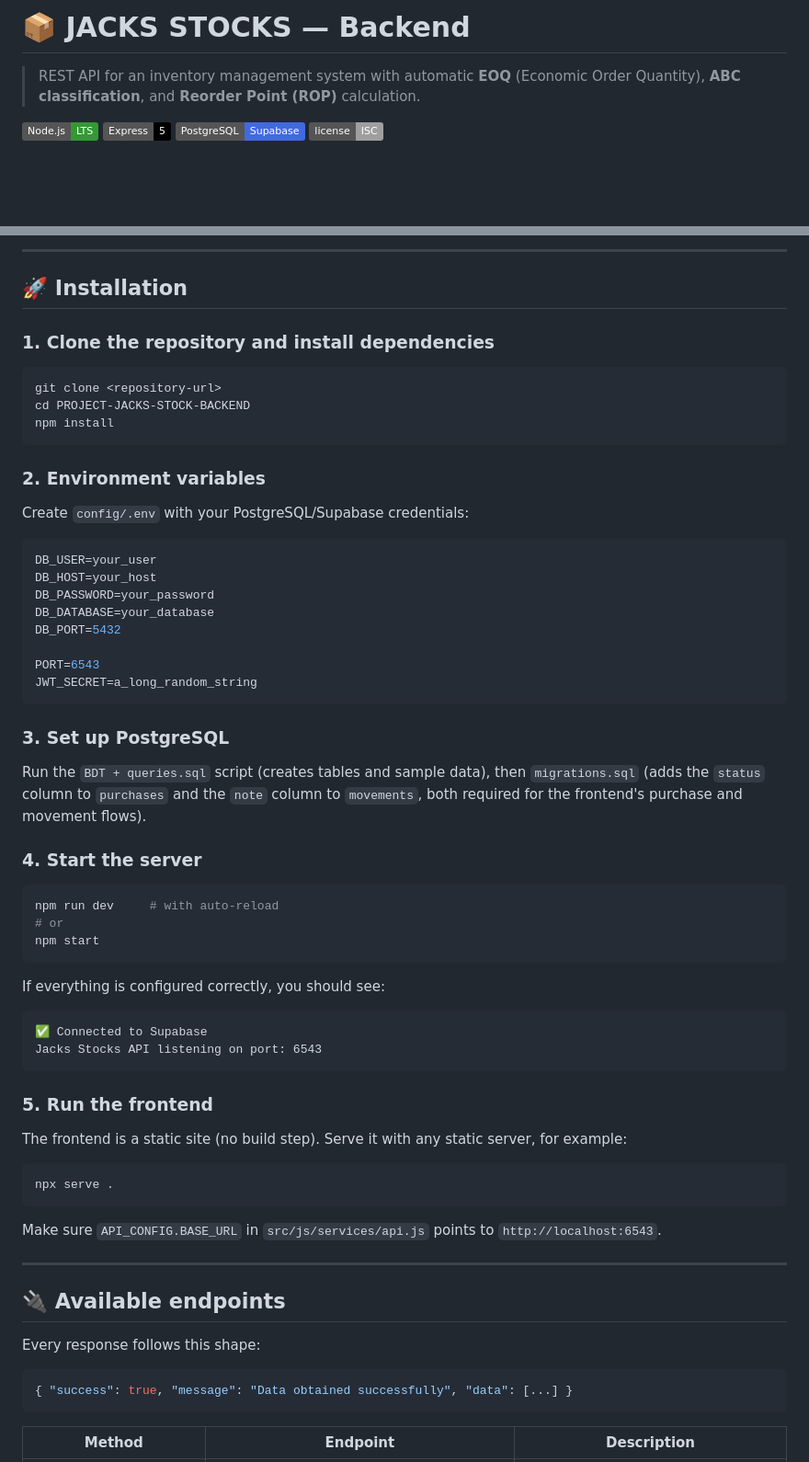
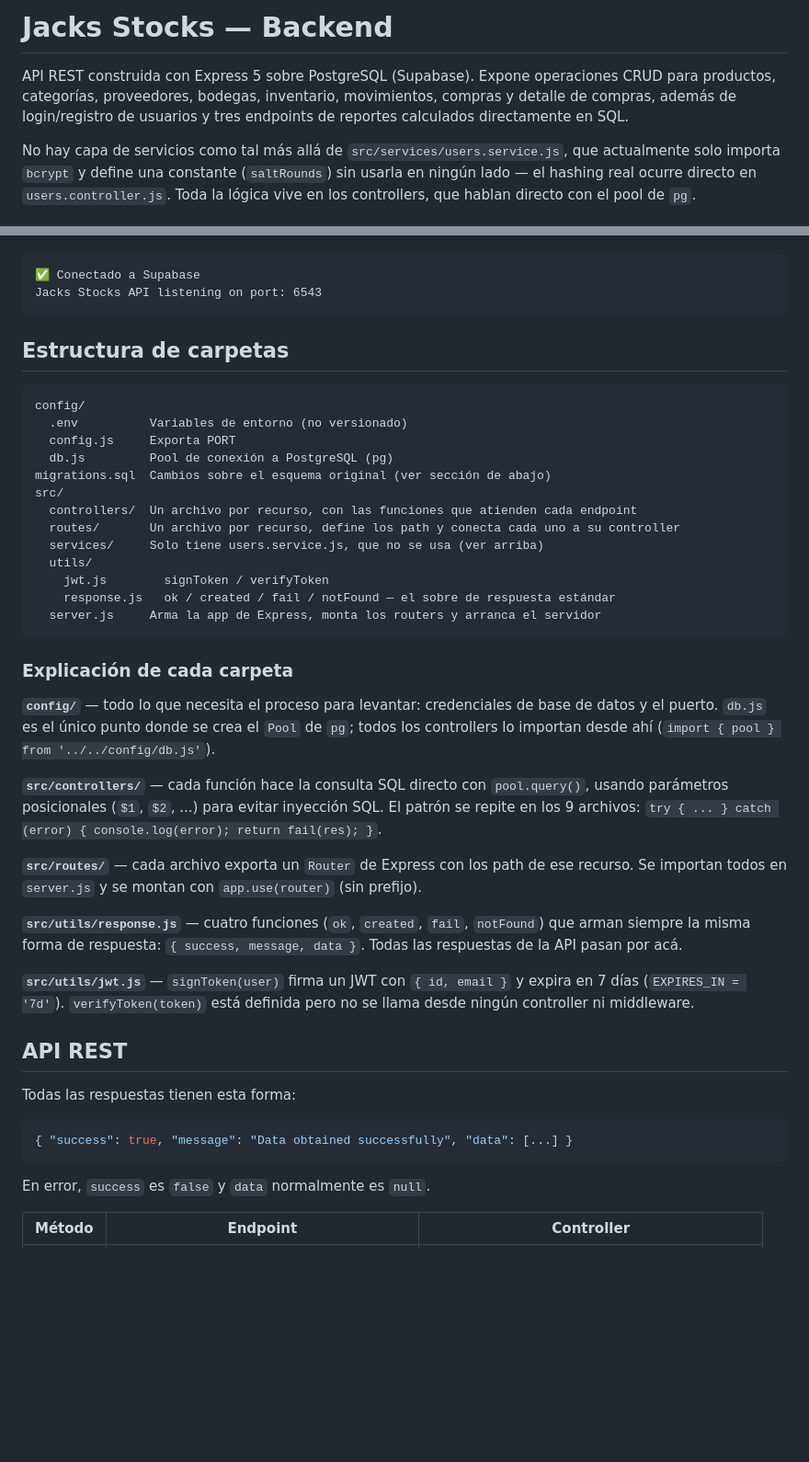
Before and after one commit to Camilo868/PROJECT-JACKS-STOCK, a Markdown page: PROJECT-JACKS-STOCK-BACKEND/README.md, 2 parts joined by grey strips. Shown at 92% size. GitHub-like rendering; badges without logos; blank space fills up the shorter version.

````diff
--- a/PROJECT-JACKS-STOCK-BACKEND/README.md
+++ b/PROJECT-JACKS-STOCK-BACKEND/README.md
@@ -1,9 +1,6 @@
-# 📦 JACKS STOCKS — Backend
+# Jacks Stocks — Backend
 
-> REST API for an inventory management system with automatic **EOQ** (Economic Order Quantity), **ABC classification**, and **Reorder Point (ROP)** calculation.
+API REST construida con Express 5 sobre PostgreSQL (Supabase). Expone operaciones CRUD para productos, categorías, proveedores, bodegas, inventario, movimientos, compras y detalle de compras, además de login/registro de usuarios y tres endpoints de reportes calculados directamente en SQL.
 
-![Node.js](https://img.shields.io/badge/Node.js-LTS-339933?logo=node.js&logoColor=white)
-![Express](https://img.shields.io/badge/Express-5-000000?logo=express&logoColor=white)
-![PostgreSQL](https://img.shields.io/badge/PostgreSQL-Supabase-4169E1?logo=postgresql&logoColor=white)
-![License](https://img.shields.io/badge/license-ISC-lightgrey)
+No hay capa de servicios como tal más allá de `src/services/users.service.js`, que actualmente solo importa `bcrypt` y define una constante (`saltRounds`) sin usarla en ningún lado — el hashing real ocurre directo en `users.controller.js`. Toda la lógica vive en los controllers, que hablan directo con el pool de `pg`.
 
@@ -86,68 +59,46 @@ PROJECT-JACKS-STOCK-BACKEND/
----
-
-## 🚀 Installation
-
-### 1. Clone the repository and install dependencies
-
-```bash
-git clone <repository-url>
-cd PROJECT-JACKS-STOCK-BACKEND
-npm install
-```
-
-### 2. Environment variables
-
-Create `config/.env` with your PostgreSQL/Supabase credentials:
-
-```env
-DB_USER=your_user
-DB_HOST=your_host
-DB_PASSWORD=your_password
-DB_DATABASE=your_database
-DB_PORT=5432
-
-PORT=6543
-JWT_SECRET=a_long_random_string
-```
-
-### 3. Set up PostgreSQL
-
-Run the `BDT + queries.sql` script (creates tables and sample data), then `migrations.sql` (adds the `status` column to `purchases` and the `note` column to `movements`, both required for the frontend's purchase and movement flows).
-
-### 4. Start the server
-
-```bash
-npm run dev     # with auto-reload
-# or
-npm start
-```
-
-If everything is configured correctly, you should see:
-
-```
-✅ Connected to Supabase
+✅ Conectado a Supabase
 Jacks Stocks API listening on port: 6543
 ```
 
-### 5. Run the frontend
+## Estructura de carpetas
 
-The frontend is a static site (no build step). Serve it with any static server, for example:
-
-```bash
-npx serve .
+```
+config/
+  .env          Variables de entorno (no versionado)
+  config.js     Exporta PORT
+  db.js         Pool de conexión a PostgreSQL (pg)
+migrations.sql  Cambios sobre el esquema original (ver sección de abajo)
+src/
+  controllers/  Un archivo por recurso, con las funciones que atienden cada endpoint
+  routes/       Un archivo por recurso, define los path y conecta cada uno a su controller
+  services/     Solo tiene users.service.js, que no se usa (ver arriba)
+  utils/
+    jwt.js        signToken / verifyToken
+    response.js   ok / created / fail / notFound — el sobre de respuesta estándar
+  server.js     Arma la app de Express, monta los routers y arranca el servidor
 ```
 
-Make sure `API_CONFIG.BASE_URL` in `src/js/services/api.js` points to `http://localhost:6543`.
+### Explicación de cada carpeta
 
----
+**`config/`** — todo lo que necesita el proceso para levantar: credenciales de base de datos y el puerto. `db.js` es el único punto donde se crea el `Pool` de `pg`; todos los controllers lo importan desde ahí (`import { pool } from '../../config/db.js'`).
 
-## 🔌 Available endpoints
+**`src/controllers/`** — cada función hace la consulta SQL directo con `pool.query()`, usando parámetros posicionales (`$1`, `$2`, ...) para evitar inyección SQL. El patrón se repite en los 9 archivos: `try { ... } catch (error) { console.log(error); return fail(res); }`.
 
-Every response follows this shape:
+**`src/routes/`** — cada archivo exporta un `Router` de Express con los path de ese recurso. Se importan todos en `server.js` y se montan con `app.use(router)` (sin prefijo).
+
+**`src/utils/response.js`** — cuatro funciones (`ok`, `created`, `fail`, `notFound`) que arman siempre la misma forma de respuesta: `{ success, message, data }`. Todas las respuestas de la API pasan por acá.
+
+**`src/utils/jwt.js`** — `signToken(user)` firma un JWT con `{ id, email }` y expira en 7 días (`EXPIRES_IN = '7d'`). `verifyToken(token)` está definida pero no se llama desde ningún controller ni middleware.
+
+## API REST
+
+Todas las respuestas tienen esta forma:
 
 ```json
 { "success": true, "message": "Data obtained successfully", "data": [...] }
 ```
 
-| Method | Endpoint | Description |
+En error, `success` es `false` y `data` normalmente es `null`.
+
+| Método | Endpoint | Controller |
 |---|---|---|
````
Also changed, not shown: other parts of PROJECT-JACKS-STOCK-BACKEND/README.md (+146 -110 lines).
